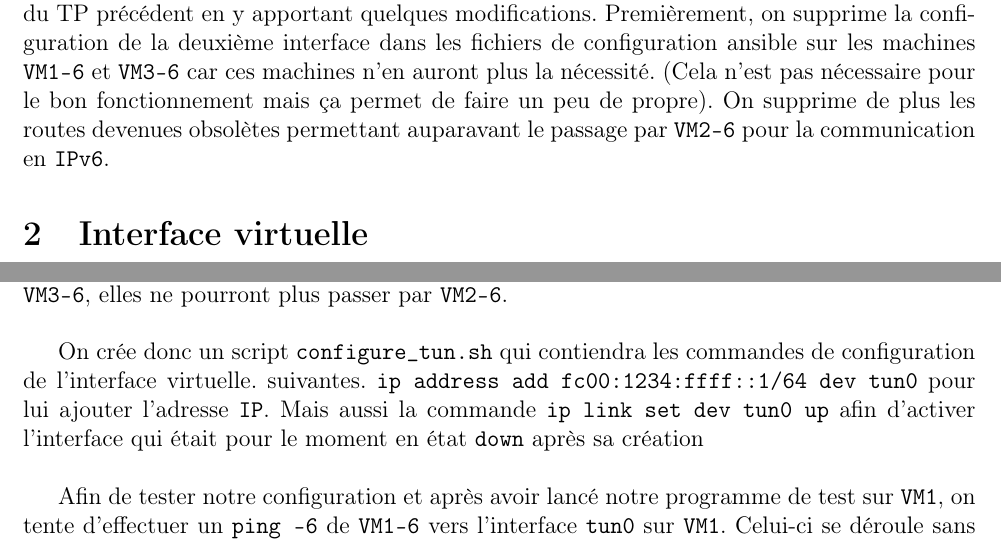
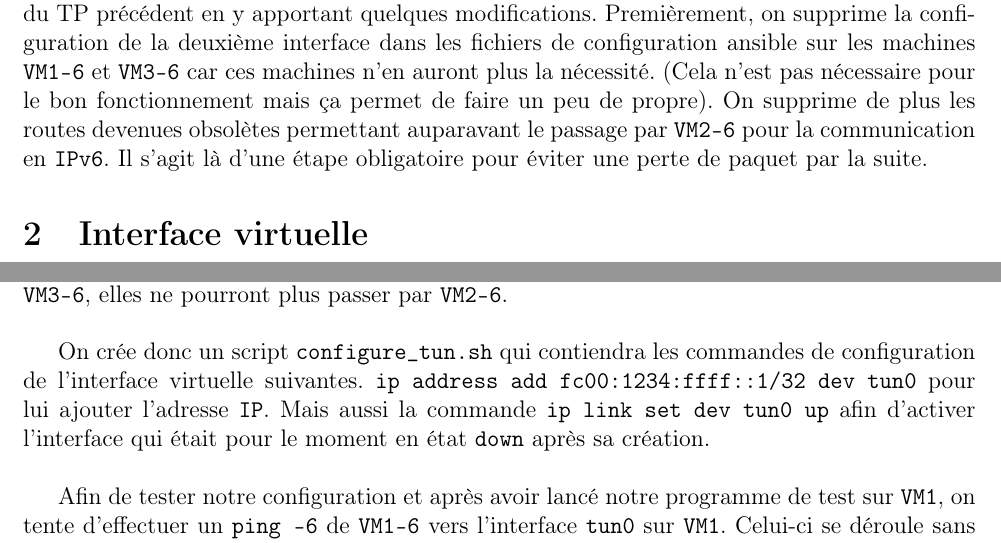
Before and after one commit to JeanChpt/tunnel64, a LaTeX document (docs/rapport.tex): two parts of pages 3 and 4 of 9, joined at a grey line, cut so that both start at the same text. Compiled offline with pdfLaTeX.

Commit message:
Corrections typo dans le rapport

```diff
--- a/docs/rapport.tex
+++ b/docs/rapport.tex
@@ -29,7 +29,8 @@
     la nécessité. (Cela n'est pas nécessaire pour le bon fonctionnement mais ça
     permet de faire un peu de propre). On supprime de plus les routes devenues
     obsolètes permettant auparavant le passage par \verb+VM2-6+ pour la communication
-    en \verb+IPv6+.
+    en \verb+IPv6+. Il s'agit là d'une étape obligatoire pour éviter une perte
+    de paquet par la suite.
 
     \section{Interface virtuelle}
     Une fois notre configuration terminée avec ansible, on s'intéresse
@@ -66,11 +67,11 @@
     \verb+VM3-6+, elles ne pourront plus passer par \verb+VM2-6+. \\
 
     On crée donc un script \verb+configure_tun.sh+ qui contiendra les commandes
-    de configuration de l'interface virtuelle. suivantes.
-    \verb+ip address add fc00:1234:ffff::1/64 dev tun0+ pour lui ajouter
+    de configuration de l'interface virtuelle suivantes.
+    \verb+ip address add fc00:1234:ffff::1/32 dev tun0+ pour lui ajouter
     l'adresse \verb+IP+. Mais aussi la commande \verb+ip link set dev tun0 up+
     afin d'activer l'interface qui était pour le moment en état \verb+down+
-    après sa création \\
+    après sa création. \\
 
     Afin de tester notre configuration et après avoir lancé notre programme de
     test sur \verb+VM1+, on tente d'effectuer un \verb+ping -6+ de \verb+VM1-6+
```
Also changed, not shown: docs/rapport.pdf.
